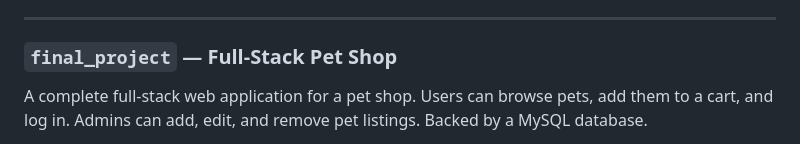
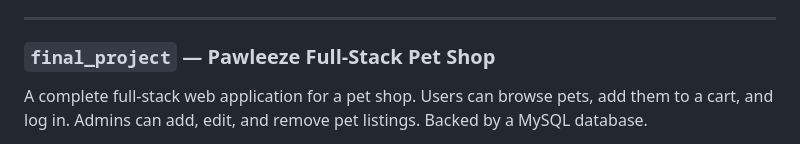
Before and after one commit to kdvasquez/itp303-projects, a Markdown page: README.md, the part around the change. GitHub-like rendering.

```diff
--- a/README.md
+++ b/README.md
@@ -92,7 +92,7 @@ Static HTML/CSS mockups for the final project's front-end, including a shop, car
 
 ---
 
-### `final_project` — Full-Stack Pet Shop
+### `final_project` — Pawleeze Full-Stack Pet Shop
 A complete full-stack web application for a pet shop. Users can browse pets, add them to a cart, and log in. Admins can add, edit, and remove pet listings. Backed by a MySQL database.
 
 - `shop.php` — Main product listing page (dynamic, pulls from DB)
```
